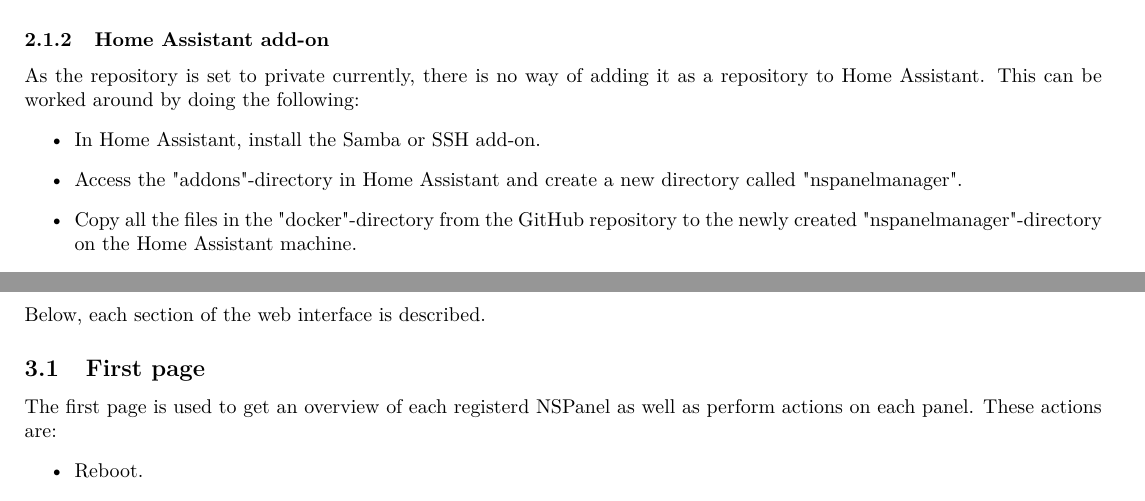
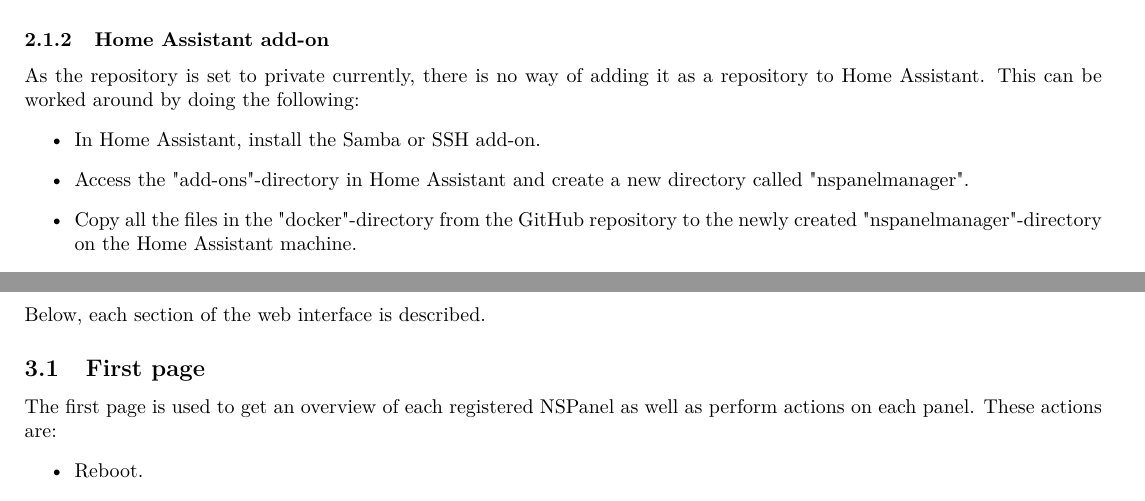
Before and after one commit to NSPManager/NSPanelManager-docs, a LaTeX document (tex/manual.tex): two parts of pages 4 and 8 of 16, joined at a grey line, cut so that both start at the same text. Compiled offline with pdfLaTeX.

Commit message:
Fixed a few typoes in the manual

```diff
--- a/tex/manual.tex
+++ b/tex/manual.tex
@@ -127,7 +127,7 @@
     As the repository is set to private currently, there is no way of adding it as a repository to Home Assistant. This can be worked around by doing the following:
     \begin{itemize}
       \item In Home Assistant, install the Samba or SSH add-on.
-      \item Access the "addons"-directory in Home Assistant and create a new directory called "nspanelmanager".
+      \item Access the "add-ons"-directory in Home Assistant and create a new directory called "nspanelmanager".
       \item Copy all the files in the "docker"-directory from the GitHub repository to the newly created "nspanelmanager"-directory on the Home Assistant machine.
       \item In the Home Assistant web interface, navigate to Settings -> Add-ons -> Add-on store.
       \item In the upper right corner, press the three dots and choose "Check for updates".In a few seconds the "NSPanel Manager" add-on should show up under "Local add-ons".
@@ -221,7 +221,7 @@
     \end{enumerate}
     Below, each section of the web interface is described.
     \subsection{First page}
-    The first page is used to get an overview of each registerd NSPanel as well as perform actions on each panel. These actions are:
+    The first page is used to get an overview of each registered NSPanel as well as perform actions on each panel. These actions are:
     \begin{itemize}
       \item Reboot.
       \item Firmware update.
```
Also changed, not shown: tex/manual.pdf, 3 other files.
